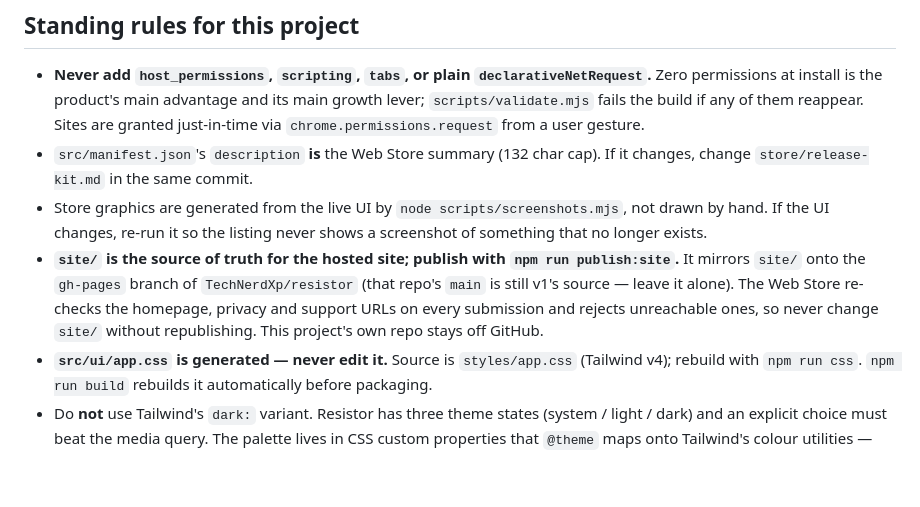
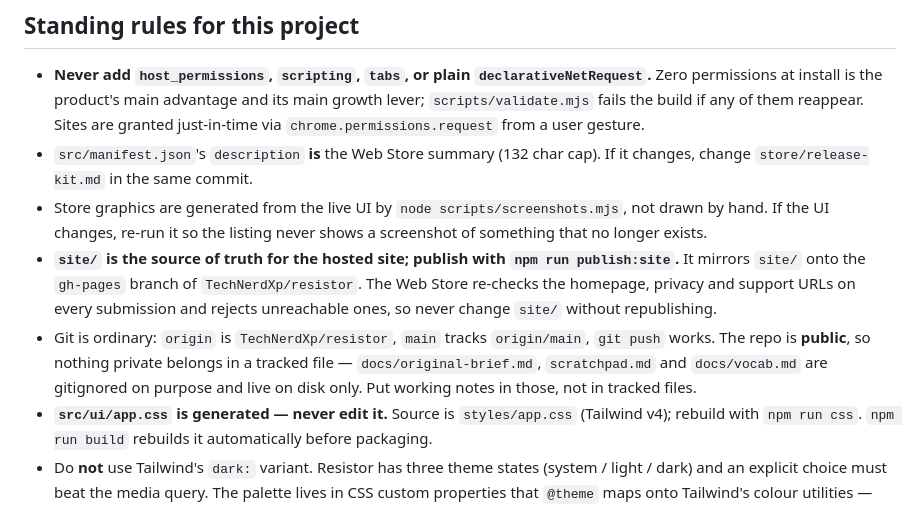
Before and after one commit to TechNerdXp/resistor, a Markdown page: CLAUDE.md, the part around the change. GitHub-like rendering; blank space fills up the shorter version.

```diff
--- a/CLAUDE.md
+++ b/CLAUDE.md
@@ -19,10 +19,13 @@ plain ES modules, and Node is used only for tests and packaging.
   by hand. If the UI changes, re-run it so the listing never shows a screenshot of something
   that no longer exists.
 - **`site/` is the source of truth for the hosted site; publish with `npm run publish:site`.**
-  It mirrors `site/` onto the `gh-pages` branch of `TechNerdXp/resistor` (that repo's `main`
-  is still v1's source — leave it alone). The Web Store re-checks the homepage, privacy and
-  support URLs on every submission and rejects unreachable ones, so never change `site/`
-  without republishing. This project's own repo stays off GitHub.
+  It mirrors `site/` onto the `gh-pages` branch of `TechNerdXp/resistor`. The Web Store
+  re-checks the homepage, privacy and support URLs on every submission and rejects
+  unreachable ones, so never change `site/` without republishing.
+- Git is ordinary: `origin` is `TechNerdXp/resistor`, `main` tracks `origin/main`, `git push`
+  works. The repo is **public**, so nothing private belongs in a tracked file —
+  `docs/original-brief.md`, `scratchpad.md` and `docs/vocab.md` are gitignored on purpose and
+  live on disk only. Put working notes in those, not in tracked files.
 - **`src/ui/app.css` is generated — never edit it.** Source is `styles/app.css` (Tailwind v4);
   rebuild with `npm run css`. `npm run build` rebuilds it automatically before packaging.
 - Do **not** use Tailwind's `dark:` variant. Resistor has three theme states (system / light /
```
Also changed, not shown: docs/decisions.md (+24 -9 lines).
